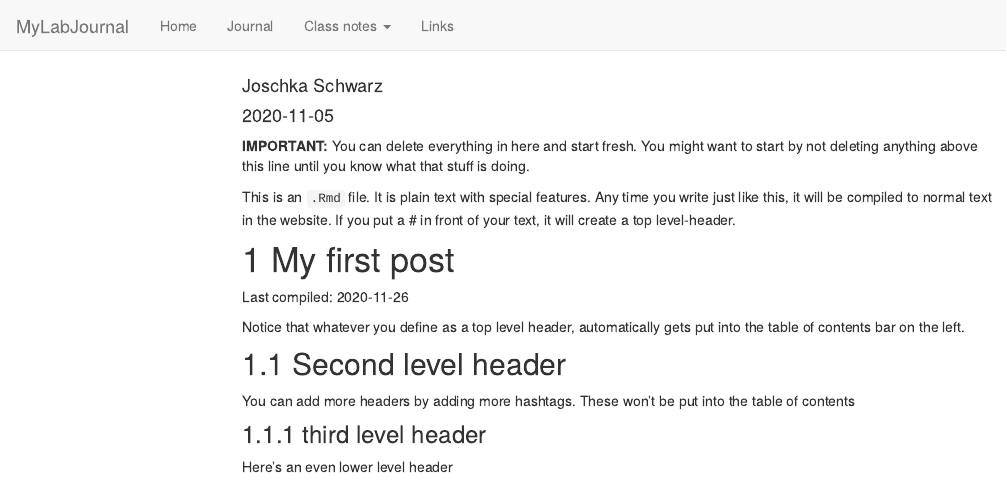
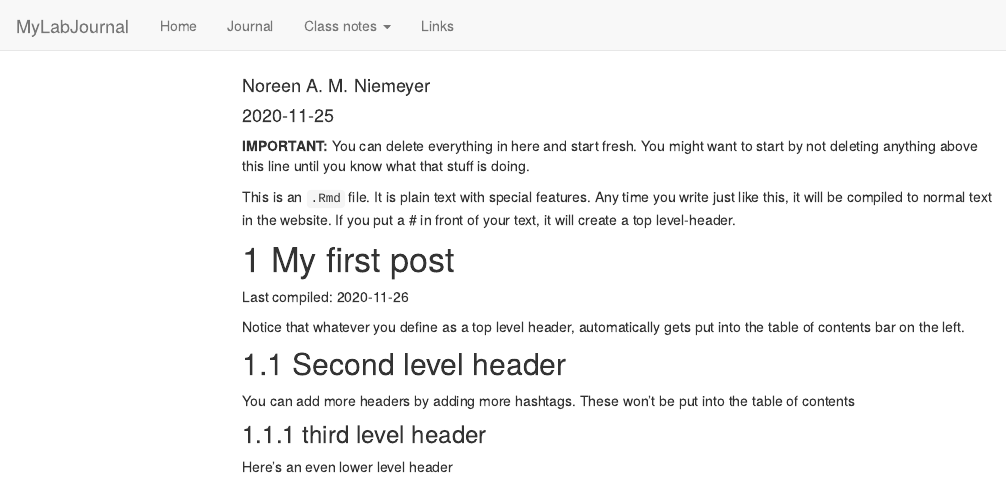
Before and after one commit to TUHHStartupEngineers/ws20-business-data-science-basics---lab-journal-noreen77, an R Markdown document (journal.Rmd): the page in a window 1100 px wide, from its top. Rendered offline with R 4.5, knitr and Pandoc, with nearby package versions; code that draws random numbers runs with fixed seeds of ours; menus at the side of the page are left out.

Commit message:
Update journal.Rmd

```diff
--- a/journal.Rmd
+++ b/journal.Rmd
@@ -1,7 +1,7 @@
 ---
 title: "Journal (reproducible report)"
-author: "Joschka Schwarz"
-date: "2020-11-05"
+author: "Noreen A. M. Niemeyer"
+date: "2020-11-25"
 output:
   html_document:
     toc: true
```
